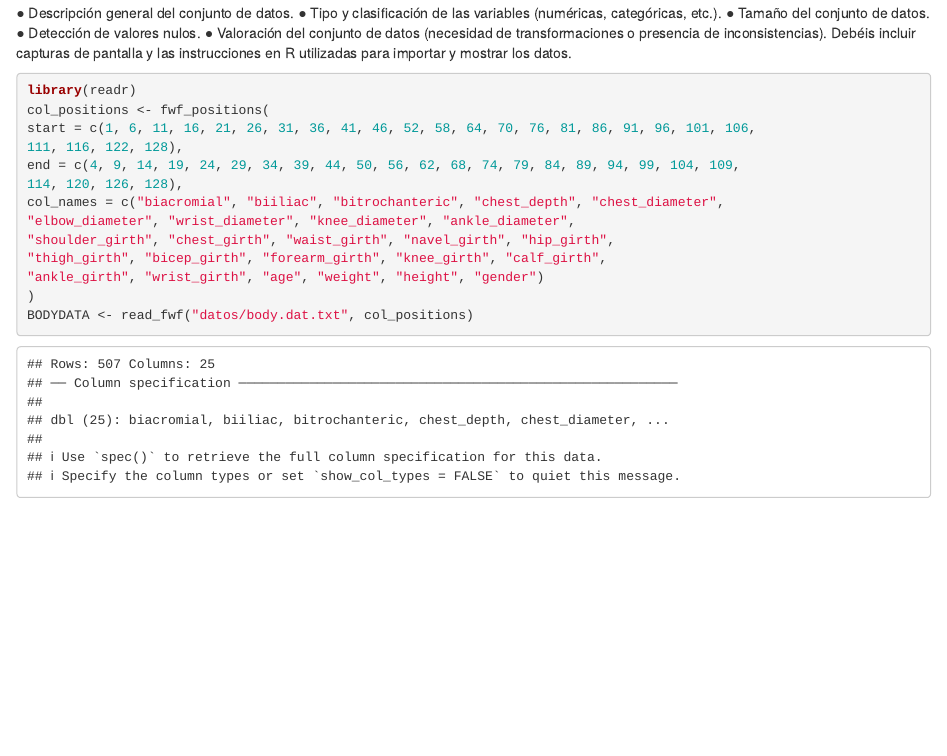
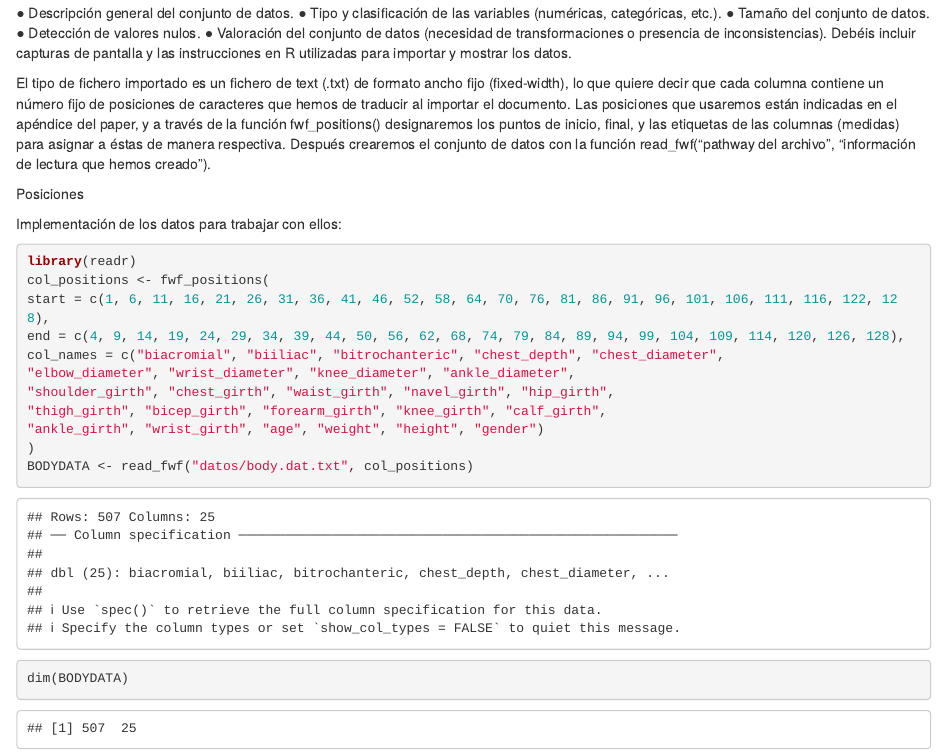
Before and after one commit to pacastea/PAC4_M153_r, an R Markdown document (PAC4Markdown.Rmd): the page in a window 1100 px wide, from 700 px down. Rendered offline with R 4.5, knitr and Pandoc, with nearby package versions.

Commit message:
seccion 1 y avance seccion 2

````diff
--- a/PAC4Markdown.Rmd
+++ b/PAC4Markdown.Rmd
@@ -28,13 +29,17 @@ El objetivo principal es comprobar diferencias biológicas que puedan ser explic
 ● Valoración del conjunto de datos (necesidad de transformaciones o presencia de inconsistencias).
 Debéis incluir capturas de pantalla y las instrucciones en R utilizadas para importar y mostrar los datos.
 
-```{r s221}
+El tipo de fichero importado es un fichero de text (.txt) de formato ancho fijo (fixed-width), lo que quiere decir que cada columna contiene un número fijo de posiciones de caracteres que hemos de traducir al importar el documento. Las posiciones que usaremos están indicadas en el apéndice del paper, y a través de la función fwf_positions() designaremos los puntos de inicio, final, y las etiquetas de las columnas (medidas) para asignar a éstas de manera respectiva. Después crearemos el conjunto de datos con la función read_fwf("pathway del archivo", "información de lectura que hemos creado").
+
+Posiciones
+
+Implementación de los datos para trabajar con ellos:
+
+```{r s1}
 library(readr)
 col_positions <- fwf_positions(
-start = c(1, 6, 11, 16, 21, 26, 31, 36, 41, 46, 52, 58, 64, 70, 76, 81, 86, 91, 96, 101, 106,
-111, 116, 122, 128),
-end = c(4, 9, 14, 19, 24, 29, 34, 39, 44, 50, 56, 62, 68, 74, 79, 84, 89, 94, 99, 104, 109,
-114, 120, 126, 128),
+start = c(1, 6, 11, 16, 21, 26, 31, 36, 41, 46, 52, 58, 64, 70, 76, 81, 86, 91, 96, 101, 106, 111, 116, 122, 128),
+end = c(4, 9, 14, 19, 24, 29, 34, 39, 44, 50, 56, 62, 68, 74, 79, 84, 89, 94, 99, 104, 109, 114, 120, 126, 128),
 col_names = c("biacromial", "biiliac", "bitrochanteric", "chest_depth", "chest_diameter",
 "elbow_diameter", "wrist_diameter", "knee_diameter", "ankle_diameter",
 "shoulder_girth", "chest_girth", "waist_girth", "navel_girth", "hip_girth",
@@ -43,3 +48,9 @@ col_names = c("biacromial", "biiliac", "bitrochanteric", "chest_depth", "chest_d
 )
 BODYDATA <- read_fwf("datos/body.dat.txt", col_positions)
 ```
+
+```{r s221}
+dim(BODYDATA)
+
+
+```
````
Also changed, not shown: datos/c1.jpg (added), PAC4Markdown.Rmd (1 more changed lines).
